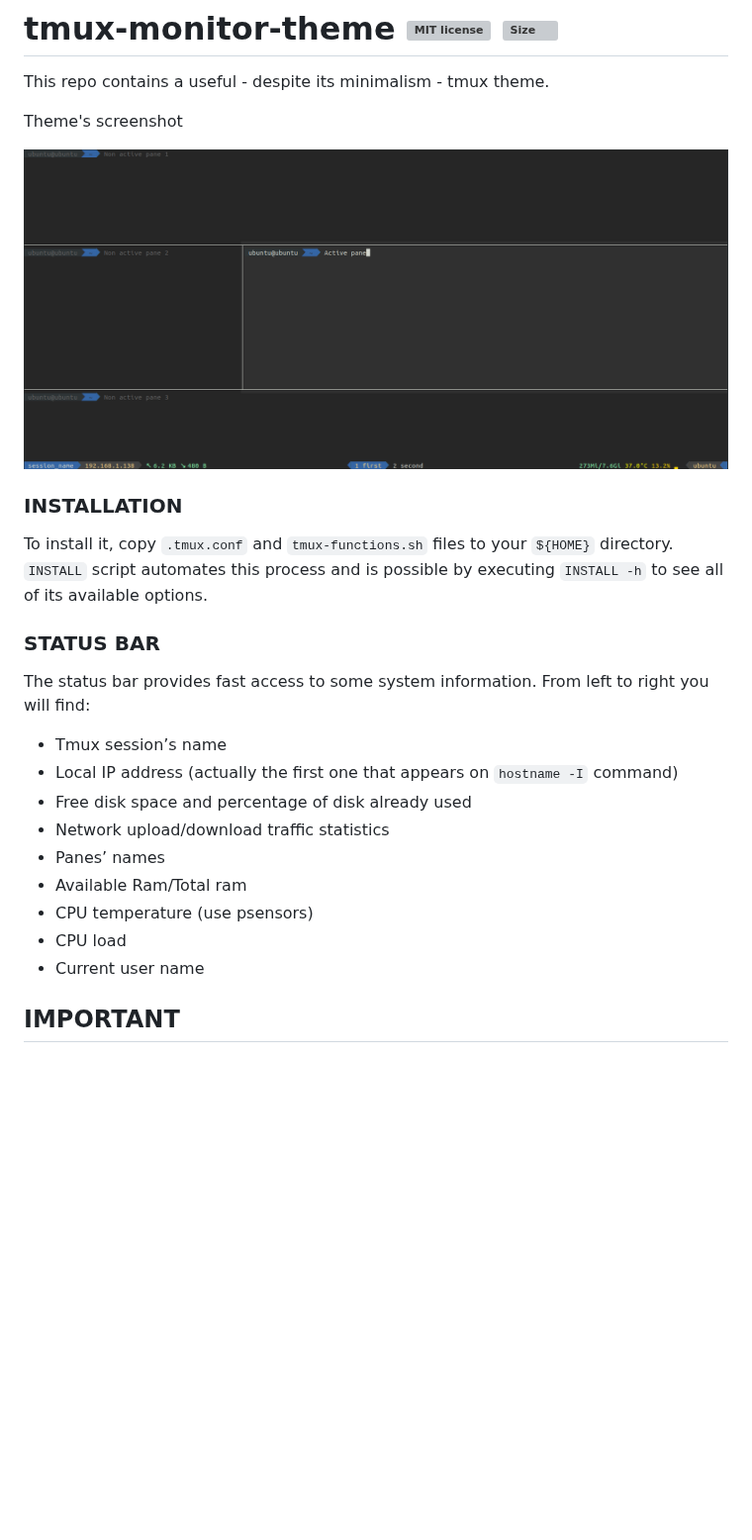
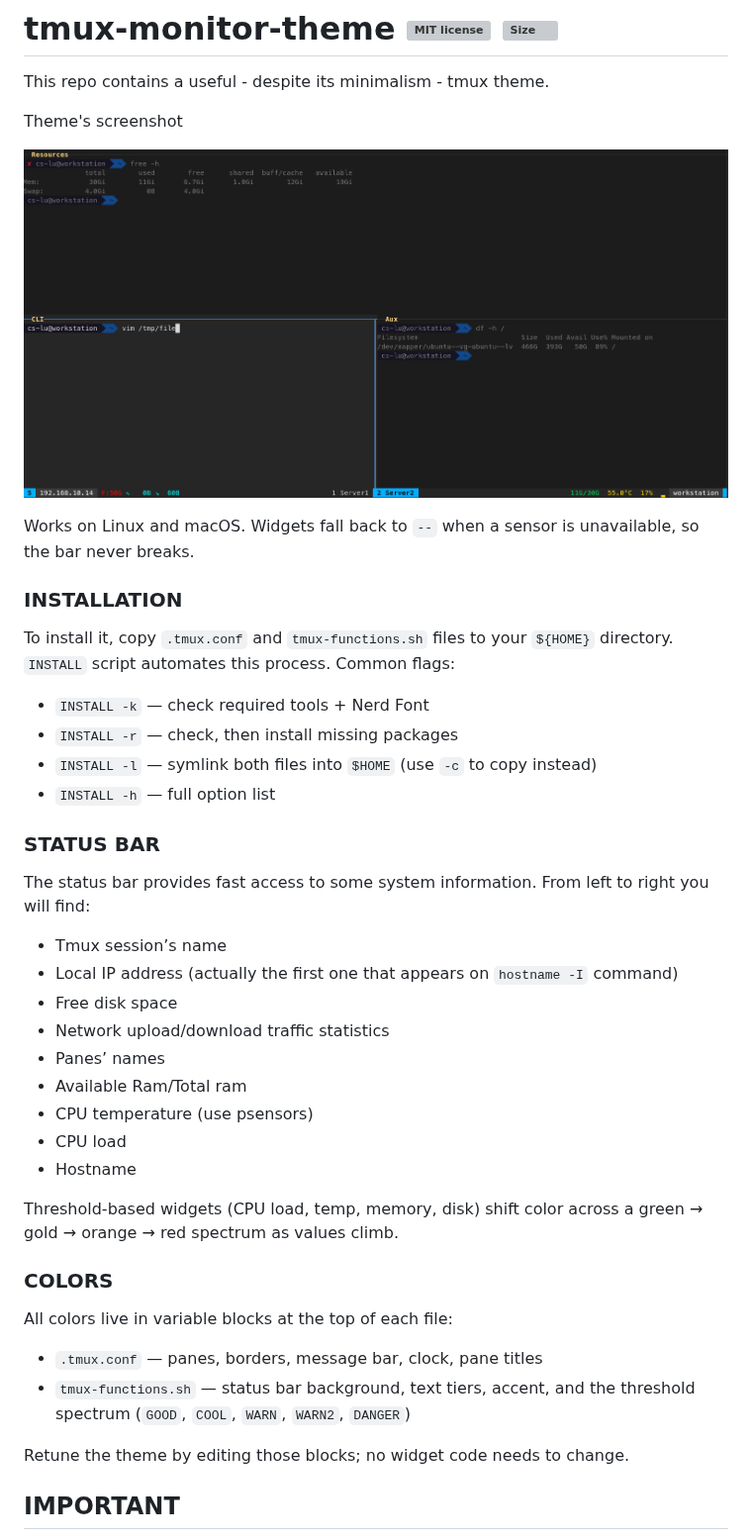
Before and after one commit to CSpyridakis/tmux-monitor-theme, a Markdown page: README.md, the part around the change. Shown at 99% size. Drawn GitHub-style; pictures changed too: doc/example.png; blank space fills up the shorter version; grey boxes are pictures that could not be loaded.

Commit message:
Rework internal functions, add MAC support, claude.md for future updates and add a bit more modern touch to the whole theme

```diff
--- a/README.md
+++ b/README.md
@@ -7,20 +7,35 @@ Theme's screenshot
 
 ![image](doc/example.png)
 
+Works on Linux and macOS. Widgets fall back to `--` when a sensor is unavailable, so the bar never breaks.
+
 ### INSTALLATION
-To install it, copy `.tmux.conf` and `tmux-functions.sh` files to your `${HOME}` directory. `INSTALL` script automates this process and is possible by executing `INSTALL -h` to see all of its available options.
+To install it, copy `.tmux.conf` and `tmux-functions.sh` files to your `${HOME}` directory. `INSTALL` script automates this process. Common flags:
+* `INSTALL -k` — check required tools + Nerd Font
+* `INSTALL -r` — check, then install missing packages
+* `INSTALL -l` — symlink both files into `$HOME` (use `-c` to copy instead)
+* `INSTALL -h` — full option list
 
 ### STATUS BAR
 The status bar provides fast access to some system information. From left to right you will find:
 * Tmux session’s name
 * Local IP address (actually the first one that appears on `hostname -I` command)
-* Free disk space and percentage of disk already used
+* Free disk space
 * Network upload/download traffic statistics
 * Panes’ names
 * Available Ram/Total ram
 * CPU temperature (use psensors)
 * CPU load
-* Current user name
+* Hostname
+
+Threshold-based widgets (CPU load, temp, memory, disk) shift color across a green → gold → orange → red spectrum as values climb.
+
+### COLORS
+All colors live in variable blocks at the top of each file:
+* `.tmux.conf` — panes, borders, message bar, clock, pane titles
+* `tmux-functions.sh` — status bar background, text tiers, accent, and the threshold spectrum (`GOOD`, `COOL`, `WARN`, `WARN2`, `DANGER`)
+
+Retune the theme by editing those blocks; no widget code needs to change.
 
 ## IMPORTANT
 I use `zsh` with `oh-my-zsh` installed and `agnoster` theme on top of it. So if you want your terminal to look like the image above run also 'INSTALL -z' or execute first the following commands.
```
Also changed, not shown: CLAUDE.md (added, +97 -0 lines), 3 other files.
